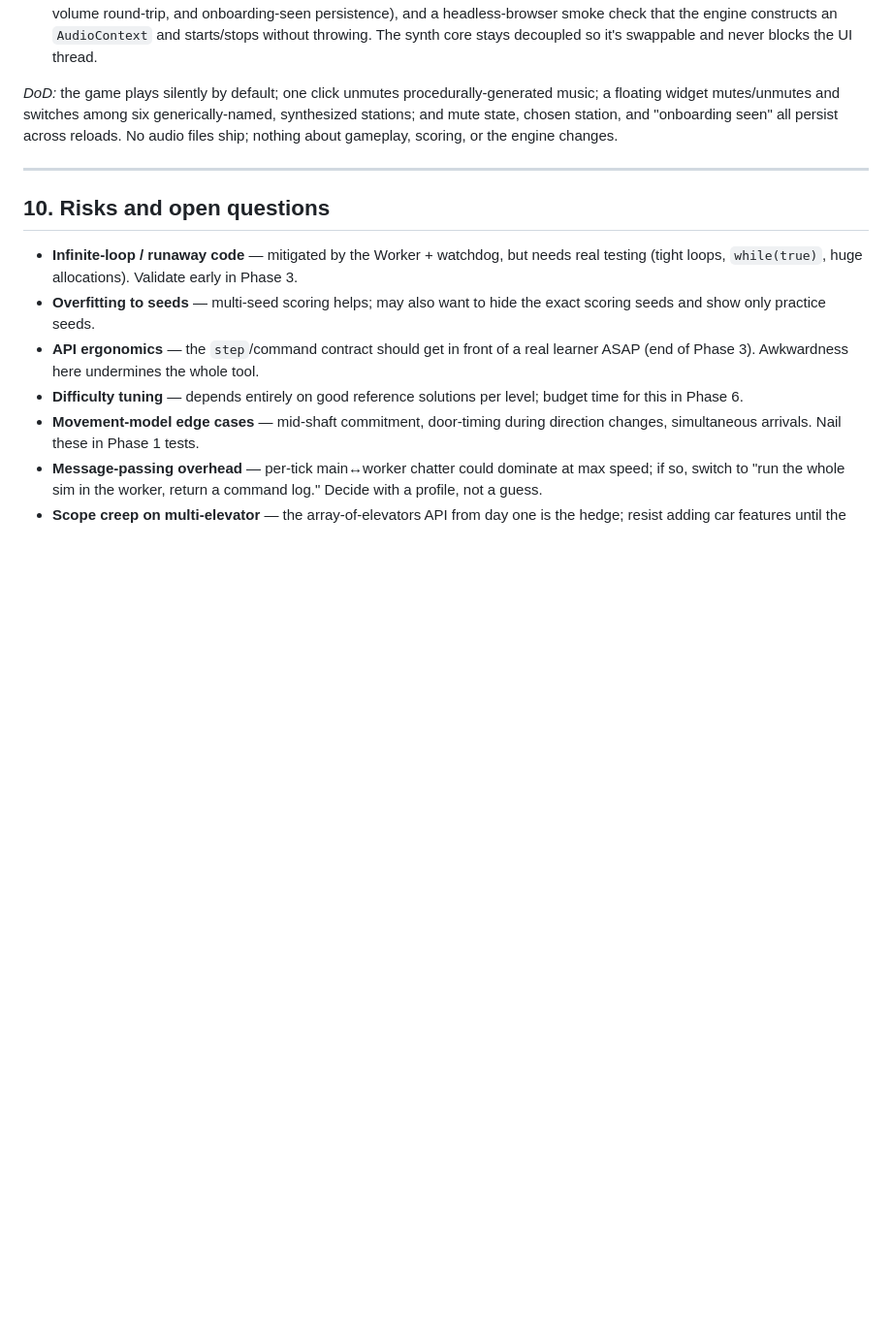
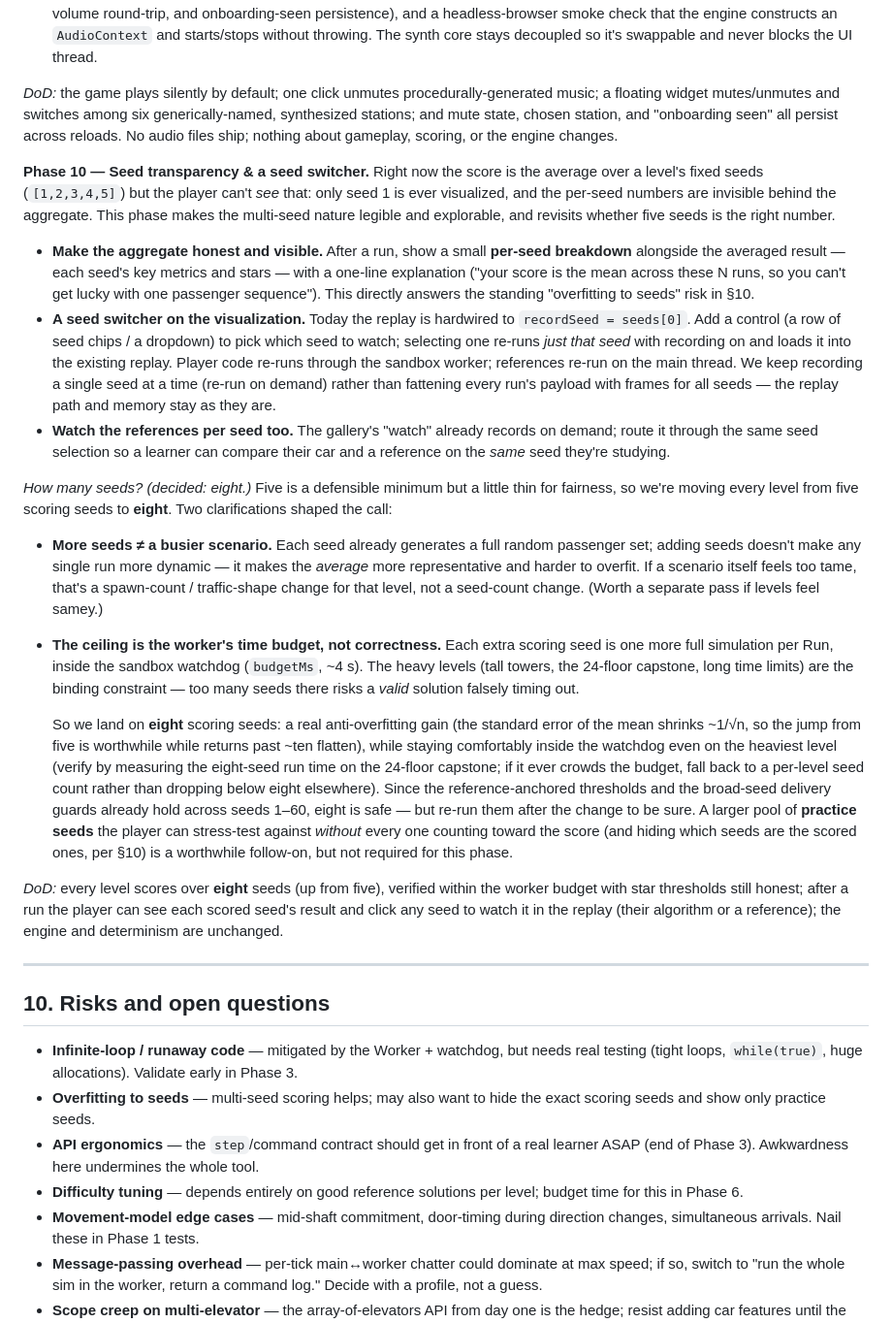
Before and after one commit to walesmd/elevator-algorithm-game, a Markdown page: PROJECT_PLAN.md, the part around the change. Shown at 97% size. Rendered like a GitHub page; blank space fills up the shorter version.

Commit message:
Plan: Phase 10 commits to eight scoring seeds (up from five)
Decide the open question in the Phase 10 spec: move every level from five to
eight scoring seeds for a real anti-overfitting gain while staying inside the
worker watchdog. Plus the seed-transparency UI (per-seed breakdown + a seed
switcher on the replay).

Co-Authored-By: Claude Opus 4.8 (1M context) <noreply@anthropic.com>

```diff
--- a/PROJECT_PLAN.md
+++ b/PROJECT_PLAN.md
@@ -657,6 +657,58 @@ synthesized stations; and mute state, chosen station, and "onboarding seen" all
 across reloads. No audio files ship; nothing about gameplay, scoring, or the engine
 changes.
 
+**Phase 10 — Seed transparency & a seed switcher.** Right now the score is the average
+over a level's fixed seeds (`[1,2,3,4,5]`) but the player can't *see* that: only seed 1
+is ever visualized, and the per-seed numbers are invisible behind the aggregate. This
+phase makes the multi-seed nature legible and explorable, and revisits whether five
+seeds is the right number.
+
+- **Make the aggregate honest and visible.** After a run, show a small **per-seed
+  breakdown** alongside the averaged result — each seed's key metrics and stars — with a
+  one-line explanation ("your score is the mean across these N runs, so you can't get
+  lucky with one passenger sequence"). This directly answers the standing "overfitting
+  to seeds" risk in §10.
+- **A seed switcher on the visualization.** Today the replay is hardwired to
+  `recordSeed = seeds[0]`. Add a control (a row of seed chips / a dropdown) to pick
+  which seed to watch; selecting one re-runs *just that seed* with recording on and
+  loads it into the existing replay. Player code re-runs through the sandbox worker;
+  references re-run on the main thread. We keep recording a single seed at a time
+  (re-run on demand) rather than fattening every run's payload with frames for all
+  seeds — the replay path and memory stay as they are.
+- **Watch the references per seed too.** The gallery's "watch" already records on
+  demand; route it through the same seed selection so a learner can compare their car
+  and a reference on the *same* seed they're studying.
+
+*How many seeds? (decided: eight.)* Five is a defensible minimum but a little thin for
+fairness, so we're moving every level from five scoring seeds to **eight**. Two
+clarifications shaped the call:
+
+- **More seeds ≠ a busier scenario.** Each seed already generates a full random
+  passenger set; adding seeds doesn't make any single run more dynamic — it makes the
+  *average* more representative and harder to overfit. If a scenario itself feels too
+  tame, that's a spawn-count / traffic-shape change for that level, not a seed-count
+  change. (Worth a separate pass if levels feel samey.)
+- **The ceiling is the worker's time budget, not correctness.** Each extra scoring seed
+  is one more full simulation per Run, inside the sandbox watchdog (`budgetMs`, ~4 s).
+  The heavy levels (tall towers, the 24-floor capstone, long time limits) are the
+  binding constraint — too many seeds there risks a *valid* solution falsely timing out.
+
+  So we land on **eight** scoring seeds: a real anti-overfitting gain (the standard
+  error of the mean shrinks ~1/√n, so the jump from five is worthwhile while returns
+  past ~ten flatten), while staying comfortably inside the watchdog even on the heaviest
+  level (verify by measuring the eight-seed run time on the 24-floor capstone; if it
+  ever crowds the budget, fall back to a per-level seed count rather than dropping below
+  eight elsewhere). Since the reference-anchored thresholds and the broad-seed delivery
+  guards already hold across seeds 1–60, eight is safe — but re-run them after the change
+  to be sure. A larger pool of **practice seeds** the player can stress-test against
+  *without* every one counting toward the score (and hiding which seeds are the scored
+  ones, per §10) is a worthwhile follow-on, but not required for this phase.
+
+*DoD:* every level scores over **eight** seeds (up from five), verified within the
+worker budget with star thresholds still honest; after a run the player can see each
+scored seed's result and click any seed to watch it in the replay (their algorithm or a
+reference); the engine and determinism are unchanged.
+
 ---
 
 ## 10. Risks and open questions
```
